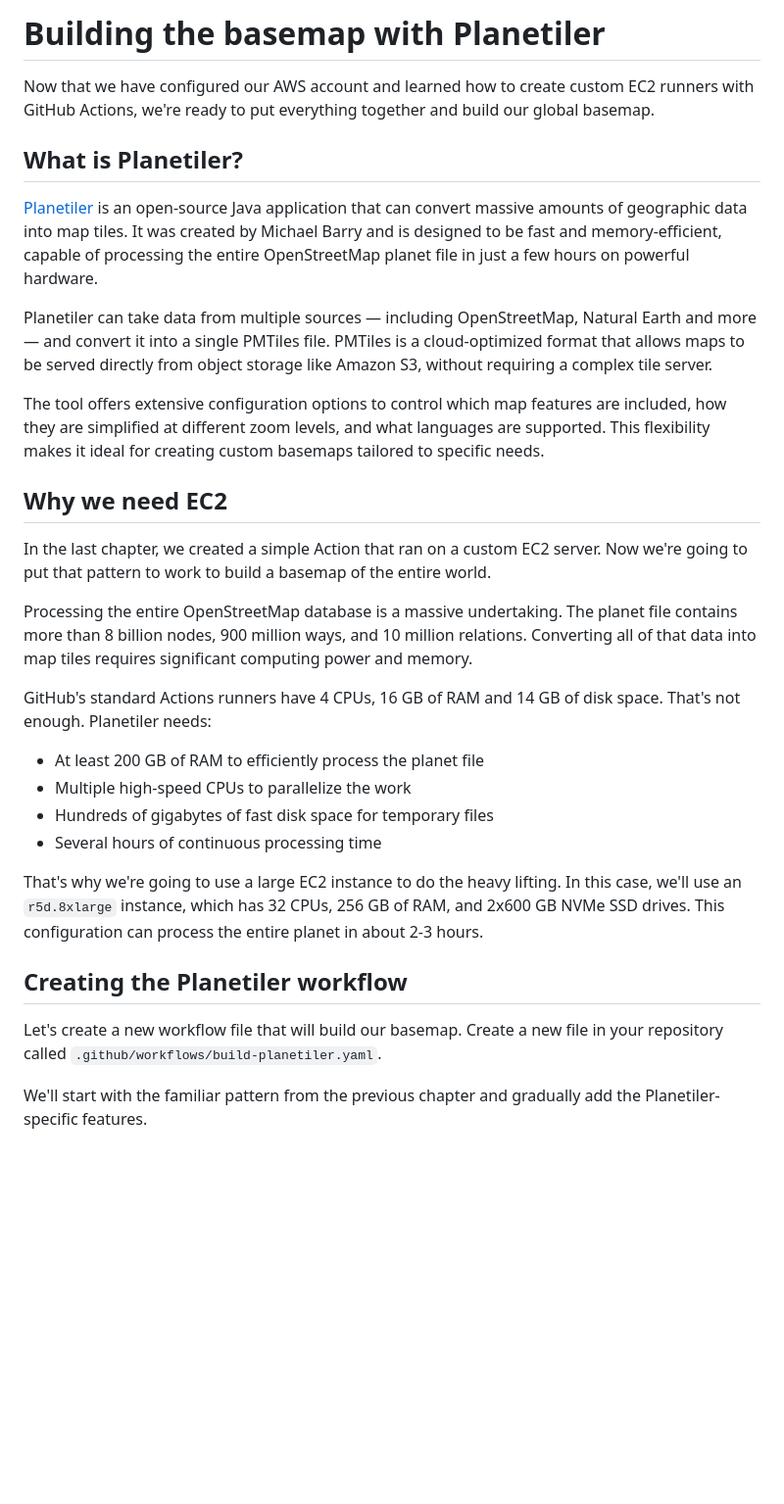
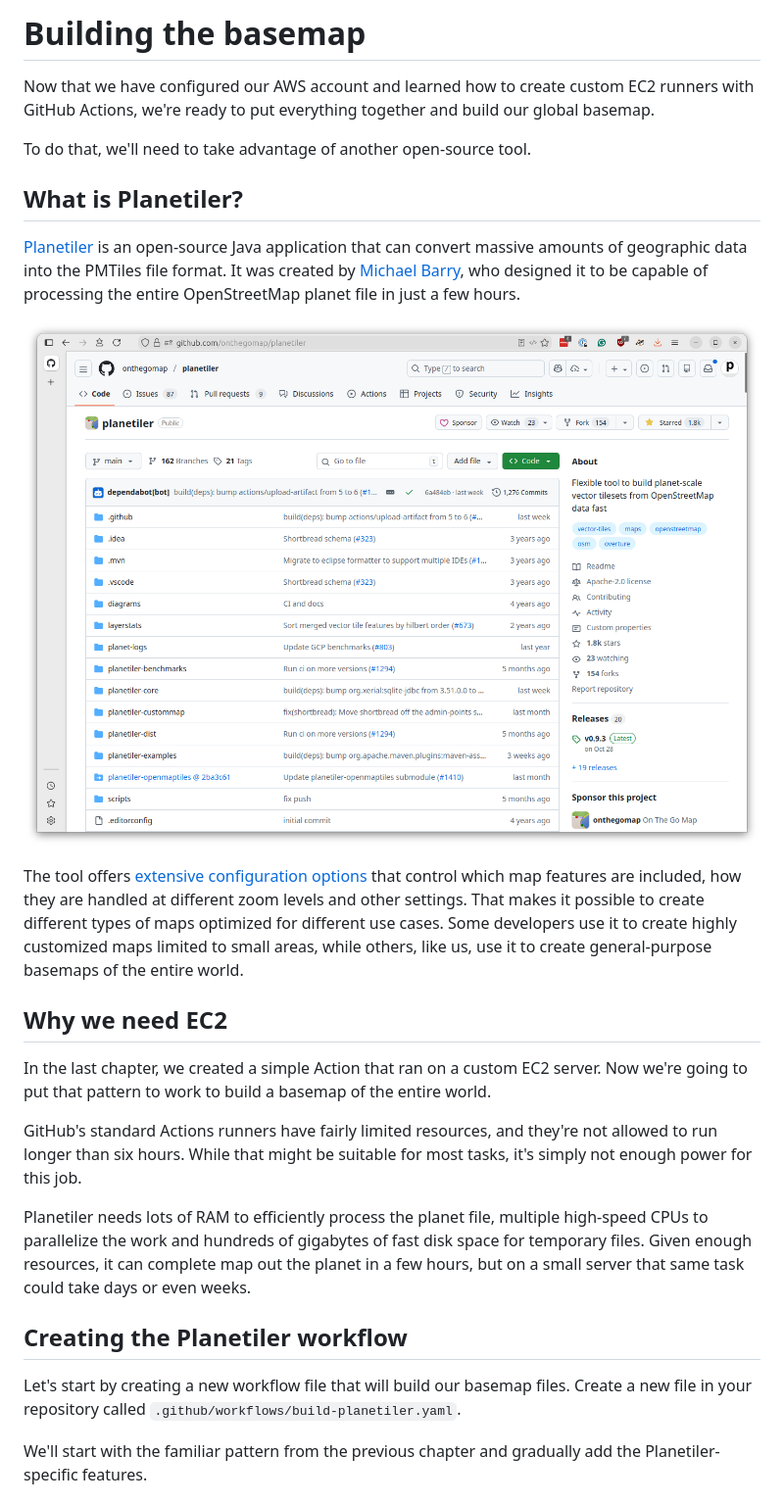
Before and after one commit to palewire/first-basemap, a Markdown page: docs/planetiler-action.md, the part around the change. Shown at 98% size. GitHub-like rendering; pictures changed too: docs/_static/planetiler.png (added); blank space fills up the shorter version.

Commit message:
Add Planetiler image and refine documentation for clarity

```diff
--- a/docs/planetiler-action.md
+++ b/docs/planetiler-action.md
@@ -1,33 +1,28 @@
-# Building the basemap with Planetiler
+# Building the basemap
 
 Now that we have configured our AWS account and learned how to create custom EC2 runners with GitHub Actions, we're ready to put everything together and build our global basemap.
 
+To do that, we'll need to take advantage of another open-source tool.
+
 ## What is Planetiler?
 
-[Planetiler](https://github.com/onthegomap/planetiler) is an open-source Java application that can convert massive amounts of geographic data into map tiles. It was created by Michael Barry and is designed to be fast and memory-efficient, capable of processing the entire OpenStreetMap planet file in just a few hours on powerful hardware.
+[Planetiler](https://github.com/onthegomap/planetiler) is an open-source Java application that can convert massive amounts of geographic data into the PMTiles file format. It was created by [Michael Barry](https://github.com/msbarry), who designed it to be capable of processing the entire OpenStreetMap planet file in just a few hours.
 
-Planetiler can take data from multiple sources — including OpenStreetMap, Natural Earth and more — and convert it into a single PMTiles file. PMTiles is a cloud-optimized format that allows maps to be served directly from object storage like Amazon S3, without requiring a complex tile server.
+![The Planetiler GitHub repo](_static/planetiler.png)
 
-The tool offers extensive configuration options to control which map features are included, how they are simplified at different zoom levels, and what languages are supported. This flexibility makes it ideal for creating custom basemaps tailored to specific needs.
+The tool offers [extensive configuration options](https://github.com/onthegomap/planetiler/blob/main/config-example.properties) that control which map features are included, how they are handled at different zoom levels and other settings. That makes it possible to create different types of maps optimized for different use cases. Some developers use it to create highly customized maps limited to small areas, while others, like us, use it to create general-purpose basemaps of the entire world.
 
 ## Why we need EC2
 
 In the last chapter, we created a simple Action that ran on a custom EC2 server. Now we're going to put that pattern to work to build a basemap of the entire world.
 
-Processing the entire OpenStreetMap database is a massive undertaking. The planet file contains more than 8 billion nodes, 900 million ways, and 10 million relations. Converting all of that data into map tiles requires significant computing power and memory.
+GitHub's standard Actions runners have fairly limited resources, and they're not allowed to run longer than six hours. While that might be suitable for most tasks, it's simply not enough power for this job.
 
-GitHub's standard Actions runners have 4 CPUs, 16 GB of RAM and 14 GB of disk space. That's not enough. Planetiler needs:
-
-* At least 200 GB of RAM to efficiently process the planet file
-* Multiple high-speed CPUs to parallelize the work
-* Hundreds of gigabytes of fast disk space for temporary files
-* Several hours of continuous processing time
-
-That's why we're going to use a large EC2 instance to do the heavy lifting. In this case, we'll use an `r5d.8xlarge` instance, which has 32 CPUs, 256 GB of RAM, and 2x600 GB NVMe SSD drives. This configuration can process the entire planet in about 2-3 hours.
+Planetiler needs lots of RAM to efficiently process the planet file, multiple high-speed CPUs to parallelize the work and hundreds of gigabytes of fast disk space for temporary files. Given enough resources, it can complete map out the planet in a few hours, but on a small server that same task could take days or even weeks.
 
 ## Creating the Planetiler workflow
 
-Let's create a new workflow file that will build our basemap. Create a new file in your repository called `.github/workflows/build-planetiler.yaml`.
+Let's start by creating a new workflow file that will build our basemap files. Create a new file in your repository called `.github/workflows/build-planetiler.yaml`.
 
 We'll start with the familiar pattern from the previous chapter and gradually add the Planetiler-specific features.
 
```
